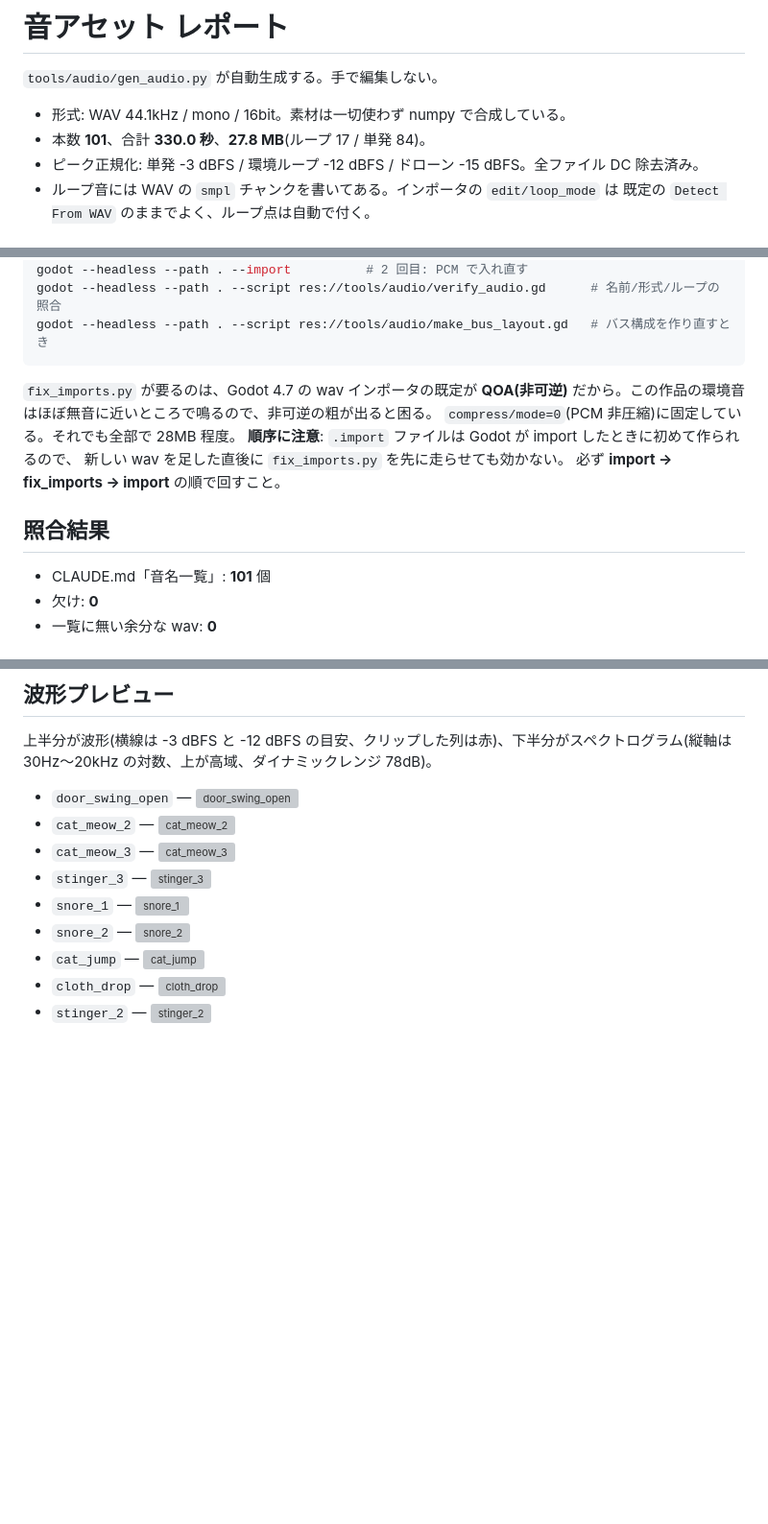
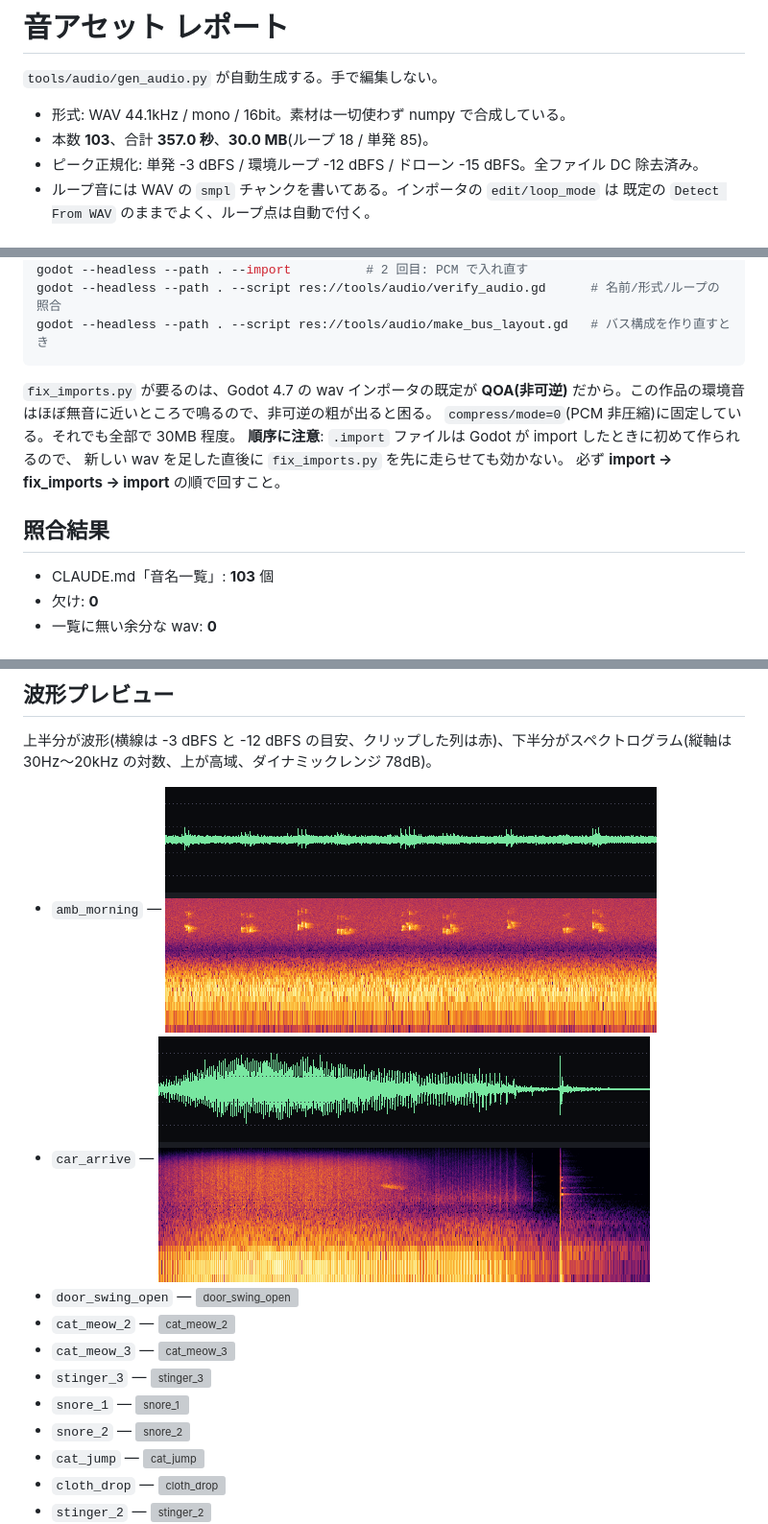
Before and after one commit to emori0301/nezunoban, a Markdown page: docs/previews/audio_report.md, 3 parts joined by grey strips. Shown at 96% size. Rendered like a GitHub page; pictures changed too: docs/previews/audio_amb_morning.png (added), docs/previews/audio_car_arrive.png (added); blank space fills up the shorter version; grey boxes are pictures that could not be loaded.

```diff
--- a/docs/previews/audio_report.md
+++ b/docs/previews/audio_report.md
@@ -3,7 +3,7 @@
 `tools/audio/gen_audio.py` が自動生成する。手で編集しない。
 
 - 形式: WAV 44.1kHz / mono / 16bit。素材は一切使わず numpy で合成している。
-- 本数 **101**、合計 **330.0 秒**、**27.8 MB**(ループ 17 / 単発 84)。
+- 本数 **103**、合計 **357.0 秒**、**30.0 MB**(ループ 18 / 単発 85)。
 - ピーク正規化: 単発 -3 dBFS / 環境ループ -12 dBFS / ドローン -15 dBFS。全ファイル DC 除去済み。
 - ループ音には WAV の `smpl` チャンクを書いてある。インポータの `edit/loop_mode` は 既定の `Detect From WAV` のままでよく、ループ点は自動で付く。
 
@@ -20,14 +20,14 @@ godot --headless --path . --script res://tools/audio/make_bus_layout.gd   # バ
 
 `fix_imports.py` が要るのは、Godot 4.7 の wav インポータの既定が **QOA(非可逆)**
 だから。この作品の環境音はほぼ無音に近いところで鳴るので、非可逆の粗が出ると困る。
-`compress/mode=0`(PCM 非圧縮)に固定している。それでも全部で 28MB 程度。
+`compress/mode=0`(PCM 非圧縮)に固定している。それでも全部で 30MB 程度。
 **順序に注意**: `.import` ファイルは Godot が import したときに初めて作られるので、
 新しい wav を足した直後に `fix_imports.py` を先に走らせても効かない。
 必ず **import -> fix_imports -> import** の順で回すこと。
 
 ## 照合結果
 
-- CLAUDE.md「音名一覧」: **101** 個
+- CLAUDE.md「音名一覧」: **103** 個
 - 欠け: **0**
 - 一覧に無い余分な wav: **0**
 
@@ -194,6 +197,8 @@ godot --headless --path . --script res://tools/audio/make_bus_layout.gd   # バ
 
 上半分が波形(横線は -3 dBFS と -12 dBFS の目安、クリップした列は赤)、下半分がスペクトログラム(縦軸は 30Hz〜20kHz の対数、上が高域、ダイナミックレンジ 78dB)。
 
+- `amb_morning` — ![amb_morning](audio_amb_morning.png)
+- `car_arrive` — ![car_arrive](audio_car_arrive.png)
 - `door_swing_open` — ![door_swing_open](audio_door_swing_open.png)
 - `cat_meow_2` — ![cat_meow_2](audio_cat_meow_2.png)
 - `cat_meow_3` — ![cat_meow_3](audio_cat_meow_3.png)
```
Also changed, not shown: other parts of docs/previews/audio_report.md (+3 -0 lines), 6 other files.
